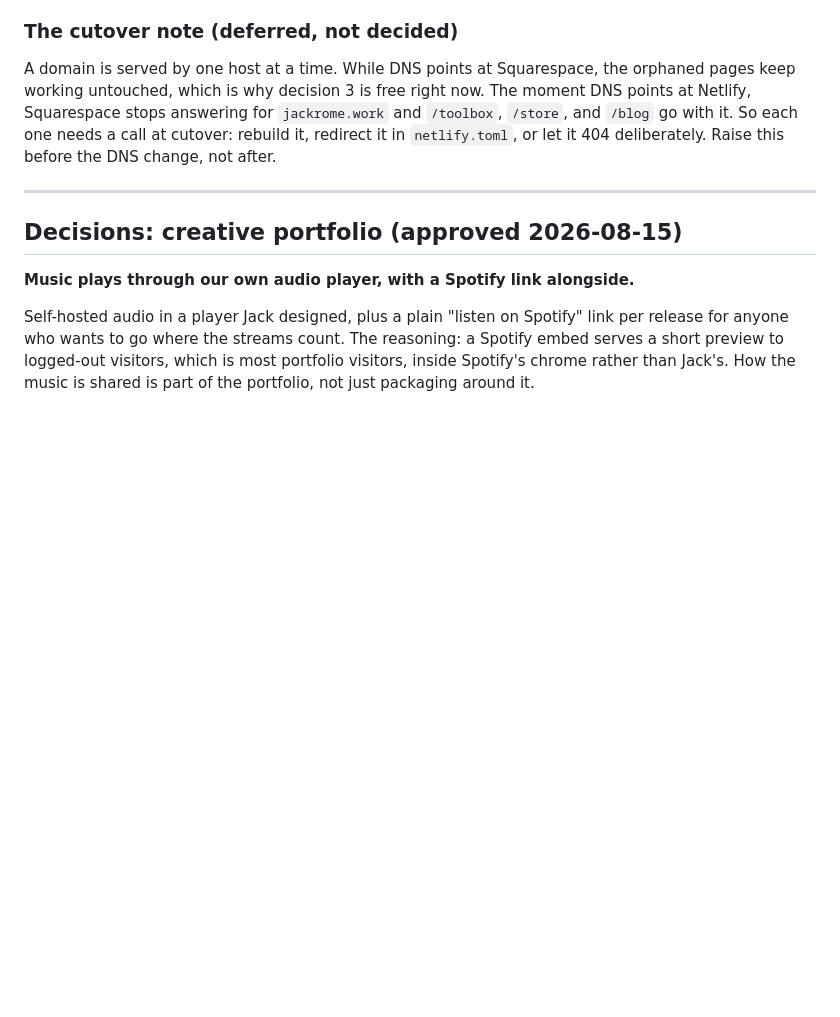
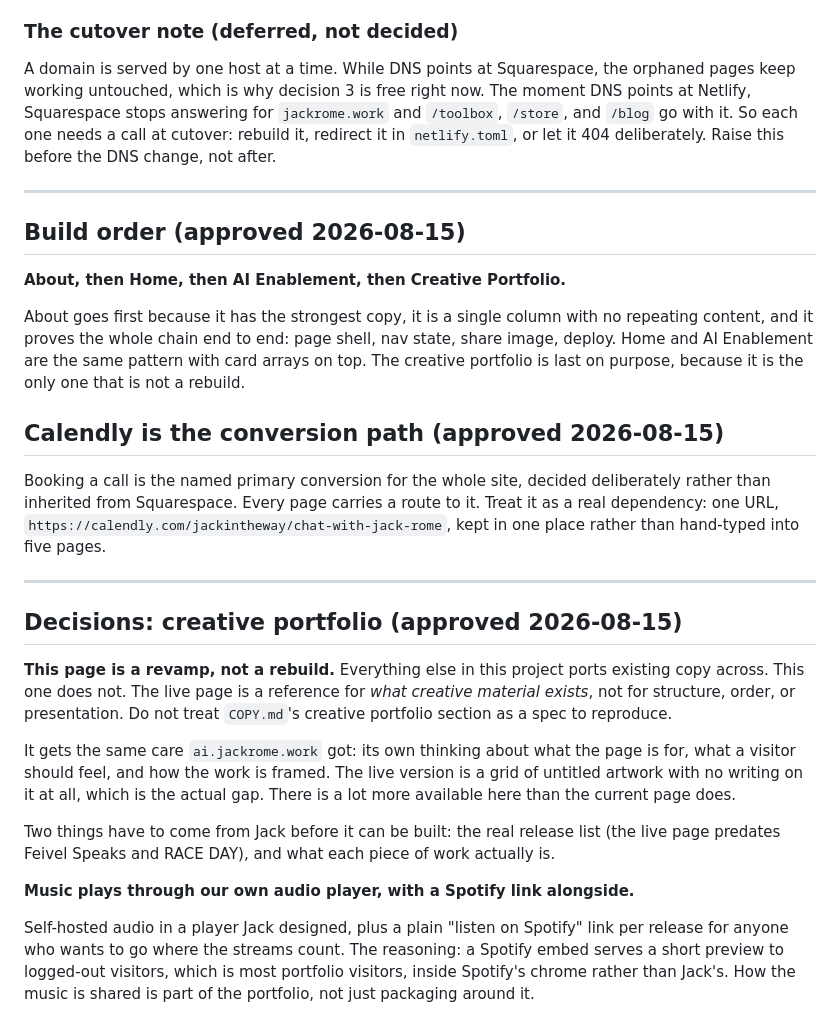
Before and after one commit to jackintheway/jackrome-work, a Markdown page: CLAUDE.md, the part around the change. Rendered like a GitHub page; blank space fills up the shorter version.

Commit message:
Record the build order, the Calendly decision, and the revamp scope
The creative portfolio is a revamp, not a rebuild. COPY.md's section
on it is a record of what material exists, not a spec to reproduce.
Noted explicitly because every other page in this project does port
its copy across, and this one must not be treated the same way.

Co-Authored-By: Claude Opus 5 <noreply@anthropic.com>

```diff
--- a/CLAUDE.md
+++ b/CLAUDE.md
@@ -84,7 +84,26 @@ A domain is served by one host at a time. While DNS points at Squarespace, the o
 
 ---
 
+## Build order (approved 2026-08-15)
+
+**About, then Home, then AI Enablement, then Creative Portfolio.**
+
+About goes first because it has the strongest copy, it is a single column with no repeating content, and it proves the whole chain end to end: page shell, nav state, share image, deploy. Home and AI Enablement are the same pattern with card arrays on top. The creative portfolio is last on purpose, because it is the only one that is not a rebuild.
+
+## Calendly is the conversion path (approved 2026-08-15)
+
+Booking a call is the named primary conversion for the whole site, decided deliberately rather than inherited from Squarespace. Every page carries a route to it. Treat it as a real dependency: one URL, `https://calendly.com/jackintheway/chat-with-jack-rome`, kept in one place rather than hand-typed into five pages.
+
+---
+
 ## Decisions: creative portfolio (approved 2026-08-15)
+
+**This page is a revamp, not a rebuild.** Everything else in this project ports existing copy across. This one does not. The live page is a reference for *what creative material exists*, not for structure, order, or presentation. Do not treat `COPY.md`'s creative portfolio section as a spec to reproduce.
+
+It gets the same care `ai.jackrome.work` got: its own thinking about what the page is for, what a visitor should feel, and how the work is framed. The live version is a grid of untitled artwork with no writing on it at all, which is the actual gap. There is a lot more available here than the current page does.
+
+Two things have to come from Jack before it can be built: the real release list (the live page predates Feivel Speaks and RACE DAY), and what each piece of work actually is.
+
 
 **Music plays through our own audio player, with a Spotify link alongside.**
 
```
